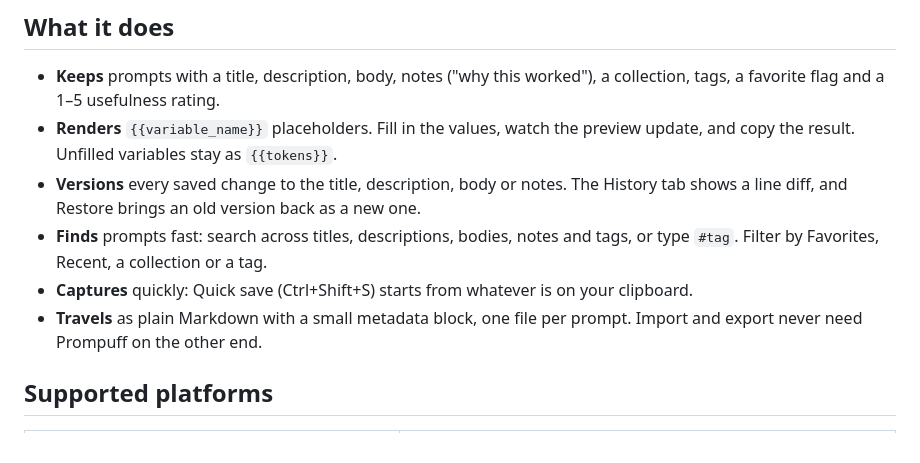
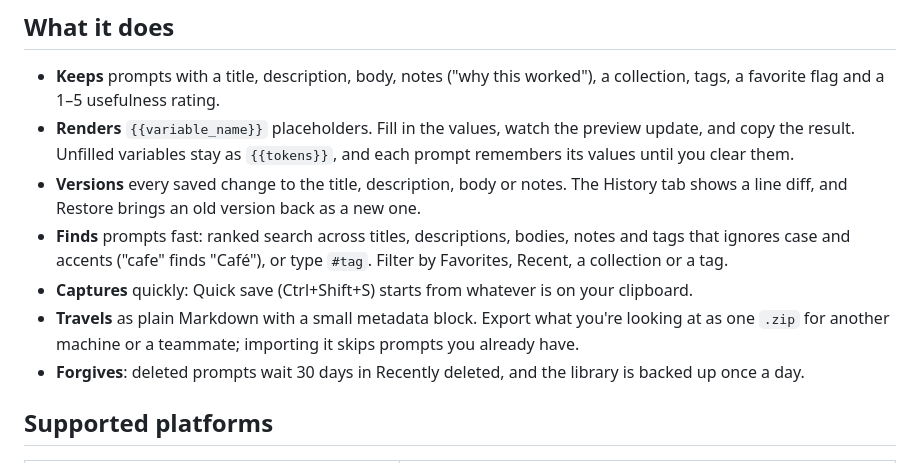
Before and after one commit to hazeliscoding/prompuff, a Markdown page: README.md, the part around the change. Rendered like a GitHub page.

Commit message:
docs: tick off sharing and describe the v0.2 features in the README

```diff
--- a/README.md
+++ b/README.md
@@ -24,11 +24,12 @@ Your prompts stay on your machine. There is no account, no cloud and no telemetr
 ## What it does
 
 - **Keeps** prompts with a title, description, body, notes ("why this worked"), a collection, tags, a favorite flag and a 1–5 usefulness rating.
-- **Renders** `{{variable_name}}` placeholders. Fill in the values, watch the preview update, and copy the result. Unfilled variables stay as `{{tokens}}`.
+- **Renders** `{{variable_name}}` placeholders. Fill in the values, watch the preview update, and copy the result. Unfilled variables stay as `{{tokens}}`, and each prompt remembers its values until you clear them.
 - **Versions** every saved change to the title, description, body or notes. The History tab shows a line diff, and Restore brings an old version back as a new one.
-- **Finds** prompts fast: search across titles, descriptions, bodies, notes and tags, or type `#tag`. Filter by Favorites, Recent, a collection or a tag.
+- **Finds** prompts fast: ranked search across titles, descriptions, bodies, notes and tags that ignores case and accents ("cafe" finds "Café"), or type `#tag`. Filter by Favorites, Recent, a collection or a tag.
 - **Captures** quickly: Quick save (Ctrl+Shift+S) starts from whatever is on your clipboard.
-- **Travels** as plain Markdown with a small metadata block, one file per prompt. Import and export never need Prompuff on the other end.
+- **Travels** as plain Markdown with a small metadata block. Export what you're looking at as one `.zip` for another machine or a teammate; importing it skips prompts you already have.
+- **Forgives**: deleted prompts wait 30 days in Recently deleted, and the library is backed up once a day.
 
 ## Supported platforms
 
```
Also changed, not shown: ROADMAP.md (+3 -3 lines).
